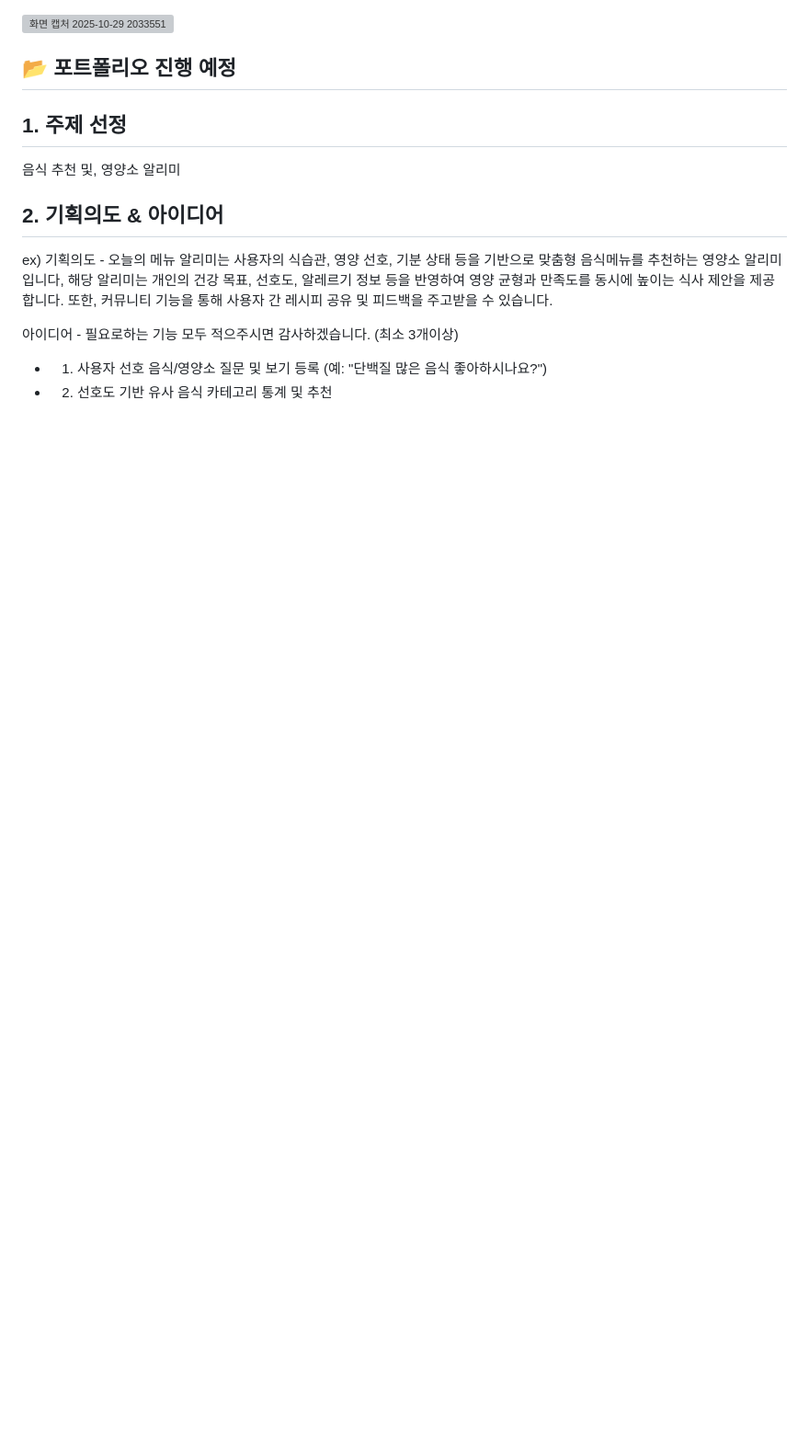
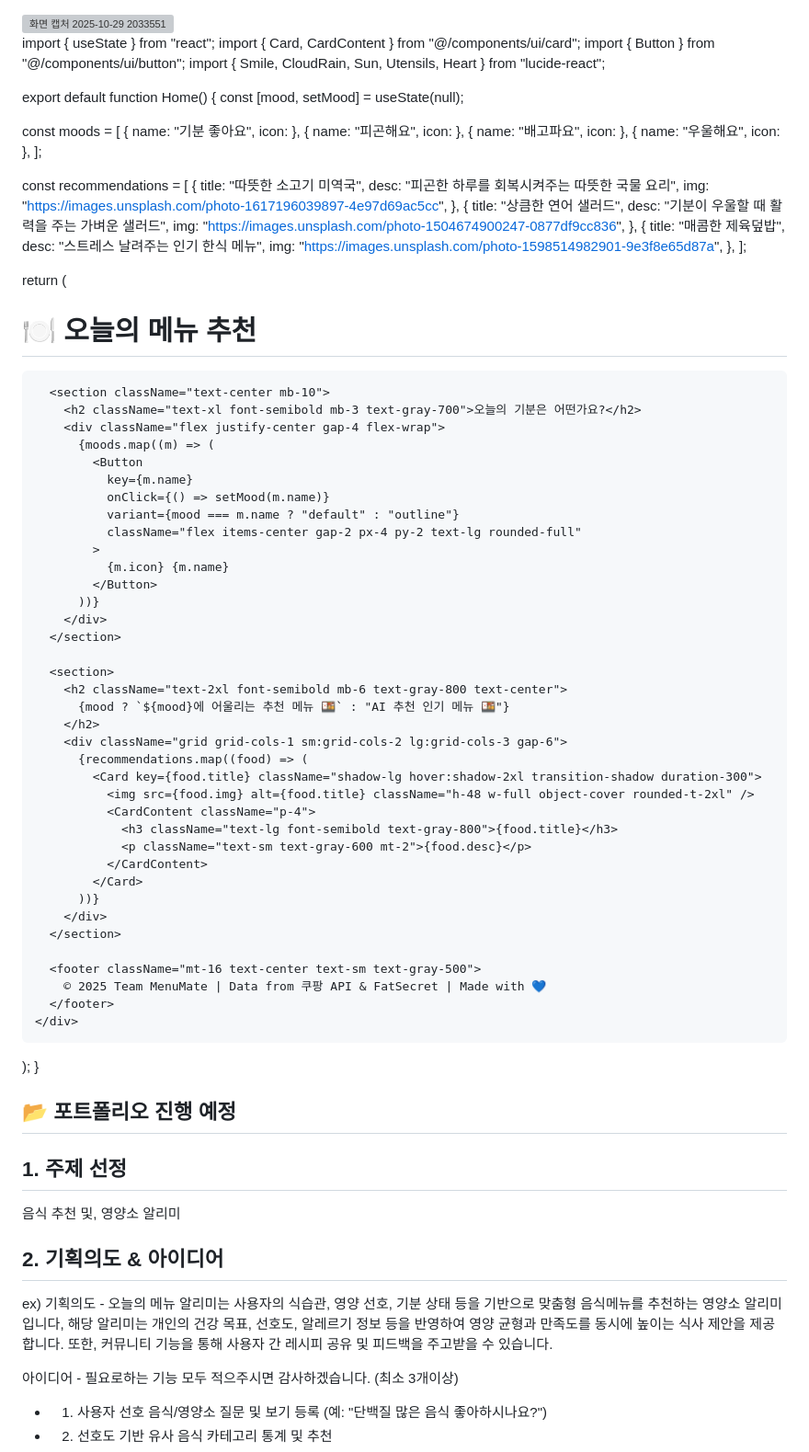
Before and after one commit to shgil0618-glitch/Bug-Hunters, a Markdown page: users/min.md, the part around the change. Shown at 92% size. Drawn GitHub-style; blank space fills up the shorter version; grey boxes are pictures that could not be loaded.

Commit message:
예시안.md

```diff
--- a/users/min.md
+++ b/users/min.md
@@ -1,6 +1,89 @@
 <img width="1510" height="879" alt="화면 캡처 2025-10-29 2033551" src="https://github.com/user-attachments/assets/de157fd7-89dd-4a2d-a40a-3741a1d7992a" />
 
 
+import { useState } from "react";
+import { Card, CardContent } from "@/components/ui/card";
+import { Button } from "@/components/ui/button";
+import { Smile, CloudRain, Sun, Utensils, Heart } from "lucide-react";
+
+export default function Home() {
+  const [mood, setMood] = useState(null);
+
+  const moods = [
+    { name: "기분 좋아요", icon: <Smile className="text-yellow-400" /> },
+    { name: "피곤해요", icon: <CloudRain className="text-blue-400" /> },
+    { name: "배고파요", icon: <Utensils className="text-red-400" /> },
+    { name: "우울해요", icon: <Heart className="text-pink-400" /> },
+  ];
+
+  const recommendations = [
+    {
+      title: "따뜻한 소고기 미역국",
+      desc: "피곤한 하루를 회복시켜주는 따뜻한 국물 요리",
+      img: "https://images.unsplash.com/photo-1617196039897-4e97d69ac5cc",
+    },
+    {
+      title: "상큼한 연어 샐러드",
+      desc: "기분이 우울할 때 활력을 주는 가벼운 샐러드",
+      img: "https://images.unsplash.com/photo-1504674900247-0877df9cc836",
+    },
+    {
+      title: "매콤한 제육덮밥",
+      desc: "스트레스 날려주는 인기 한식 메뉴",
+      img: "https://images.unsplash.com/photo-1598514982901-9e3f8e65d87a",
+    },
+  ];
+
+  return (
+    <div className="min-h-screen bg-gradient-to-b from-sky-100 to-white p-8">
+      <header className="flex justify-between items-center mb-8">
+        <h1 className="text-3xl font-bold text-sky-700">🍽 오늘의 메뉴 추천</h1>
+        <input
+          type="text"
+          placeholder="재료나 음식을 검색하세요..."
+          className="border border-gray-300 rounded-full px-4 py-2 w-80 focus:outline-none focus:ring-2 focus:ring-sky-400"
+        />
+      </header>
+
+      <section className="text-center mb-10">
+        <h2 className="text-xl font-semibold mb-3 text-gray-700">오늘의 기분은 어떤가요?</h2>
+        <div className="flex justify-center gap-4 flex-wrap">
+          {moods.map((m) => (
+            <Button
+              key={m.name}
+              onClick={() => setMood(m.name)}
+              variant={mood === m.name ? "default" : "outline"}
+              className="flex items-center gap-2 px-4 py-2 text-lg rounded-full"
+            >
+              {m.icon} {m.name}
+            </Button>
+          ))}
+        </div>
+      </section>
+
+      <section>
+        <h2 className="text-2xl font-semibold mb-6 text-gray-800 text-center">
+          {mood ? `${mood}에 어울리는 추천 메뉴 🍱` : "AI 추천 인기 메뉴 🍱"}
+        </h2>
+        <div className="grid grid-cols-1 sm:grid-cols-2 lg:grid-cols-3 gap-6">
+          {recommendations.map((food) => (
+            <Card key={food.title} className="shadow-lg hover:shadow-2xl transition-shadow duration-300">
+              <img src={food.img} alt={food.title} className="h-48 w-full object-cover rounded-t-2xl" />
+              <CardContent className="p-4">
+                <h3 className="text-lg font-semibold text-gray-800">{food.title}</h3>
+                <p className="text-sm text-gray-600 mt-2">{food.desc}</p>
+              </CardContent>
+            </Card>
+          ))}
+        </div>
+      </section>
+
+      <footer className="mt-16 text-center text-sm text-gray-500">
+        © 2025 Team MenuMate | Data from 쿠팡 API & FatSecret | Made with 💙
+      </footer>
+    </div>
+  );
+}
 
 
 
```
